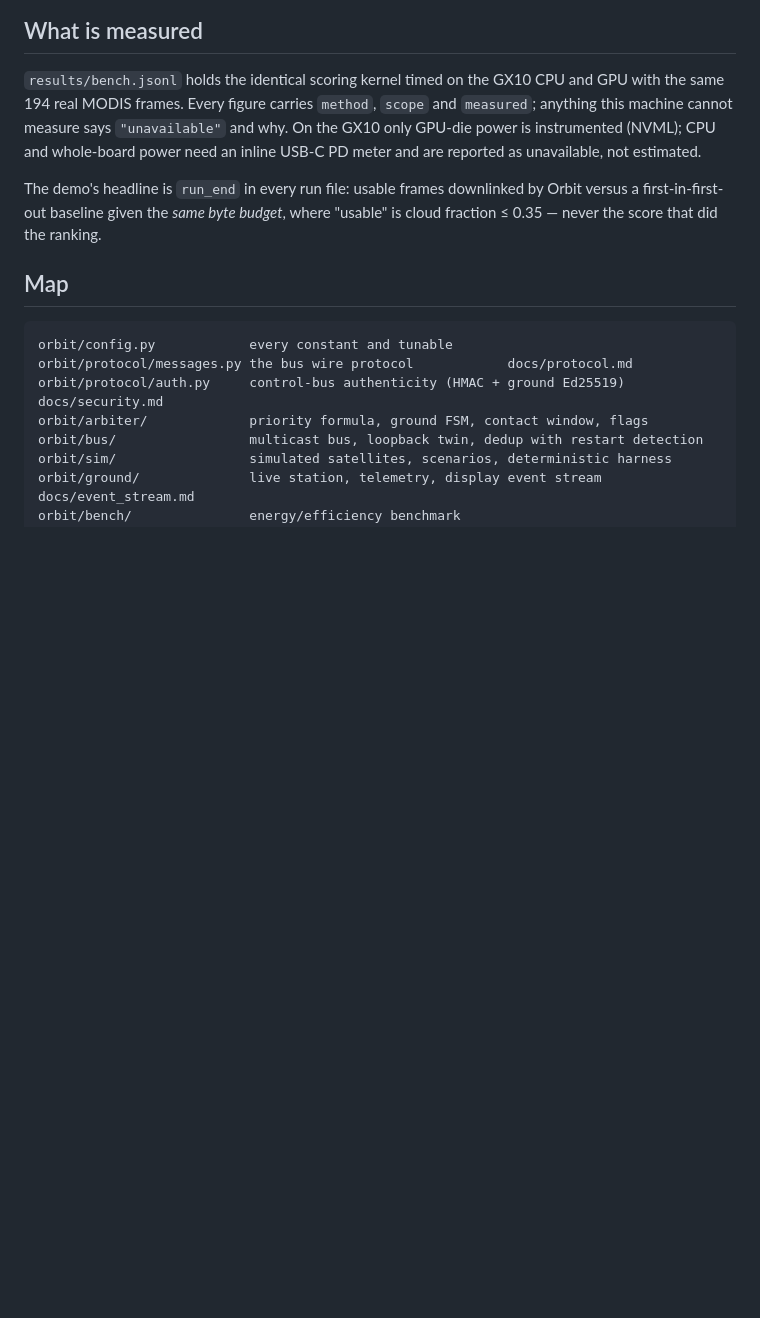
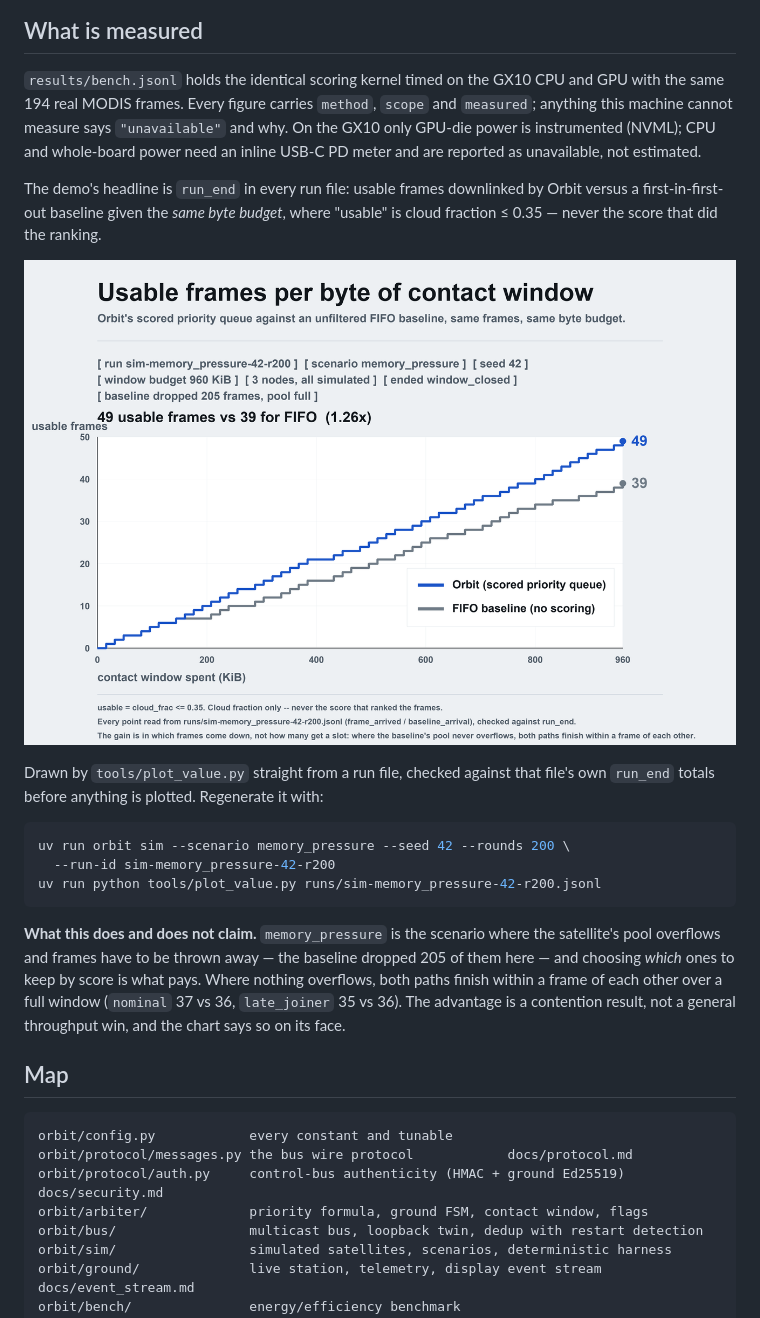
Before and after one commit to aaditaggarwal26/hackmit-2026, a Markdown page: README.md, the part around the change. Drawn GitHub-style; pictures changed too: results/filtered_vs_fifo.png; blank space fills up the shorter version.

````diff
--- a/README.md
+++ b/README.md
@@ -125,6 +125,24 @@ The demo's headline is `run_end` in every run file: usable frames downlinked by
 versus a first-in-first-out baseline given the *same byte budget*, where "usable"
 is cloud fraction ≤ 0.35 — never the score that did the ranking.
 
+![Usable frames per byte of contact window](results/filtered_vs_fifo.png)
+
+Drawn by `tools/plot_value.py` straight from a run file, checked against that file's own
+`run_end` totals before anything is plotted. Regenerate it with:
+
+```bash
+uv run orbit sim --scenario memory_pressure --seed 42 --rounds 200 \
+  --run-id sim-memory_pressure-42-r200
+uv run python tools/plot_value.py runs/sim-memory_pressure-42-r200.jsonl
+```
+
+**What this does and does not claim.** `memory_pressure` is the scenario where the
+satellite's pool overflows and frames have to be thrown away — the baseline dropped 205
+of them here — and choosing *which* ones to keep by score is what pays. Where nothing
+overflows, both paths finish within a frame of each other over a full window
+(`nominal` 37 vs 36, `late_joiner` 35 vs 36). The advantage is a contention result, not
+a general throughput win, and the chart says so on its face.
+
 ## Map
 
 ```
````
Also changed, not shown: 1 other file.
